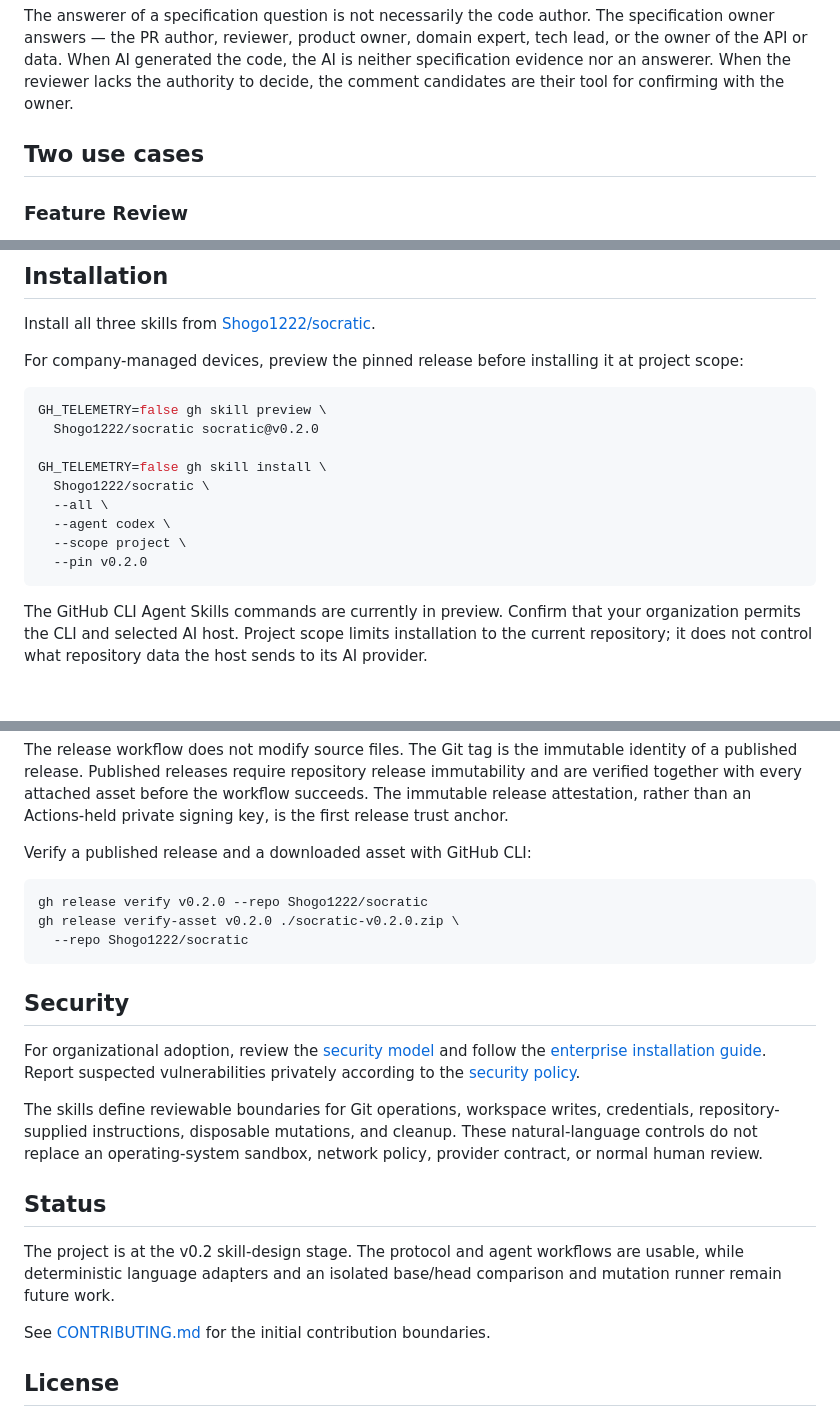
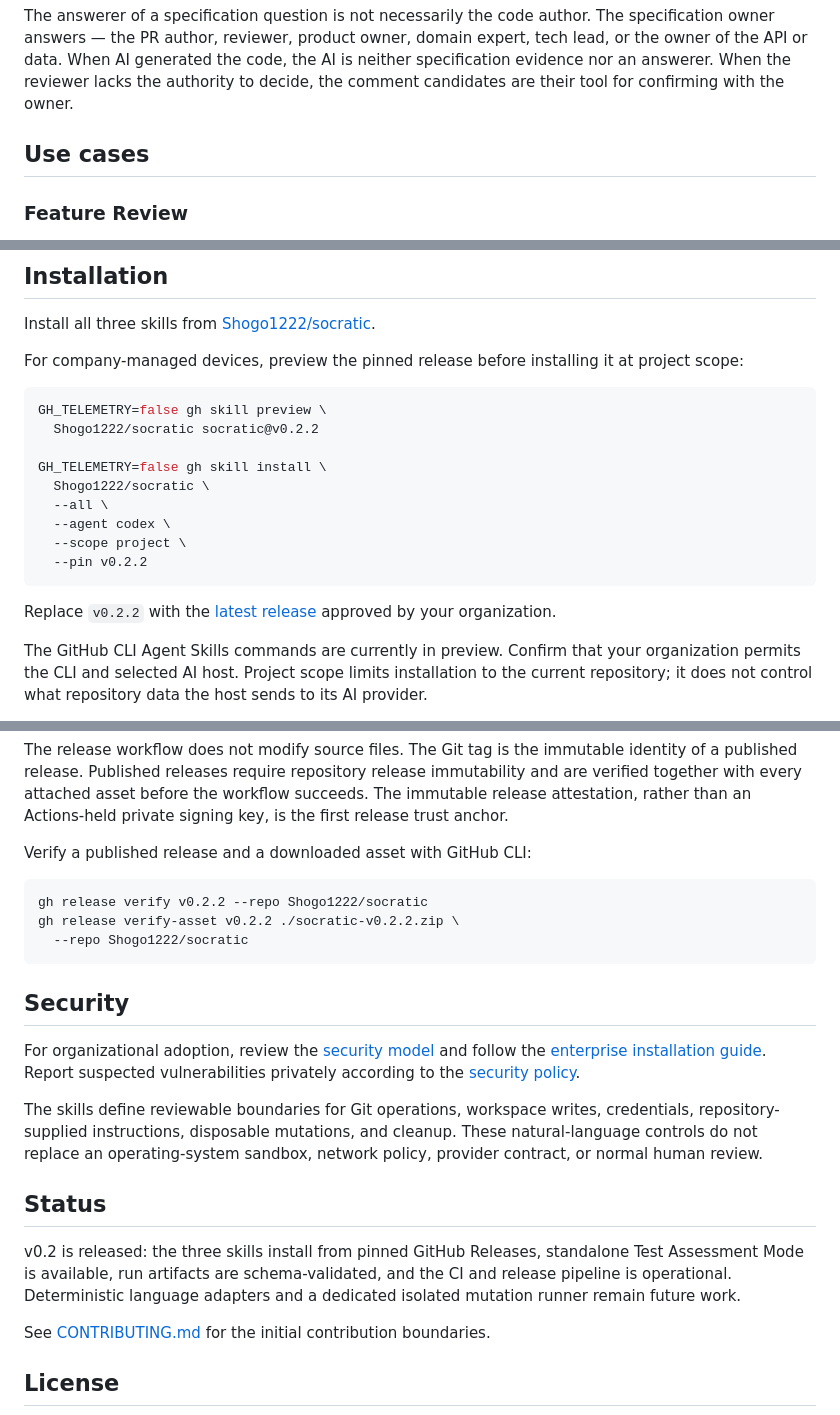
Before and after one commit to Shogo1222/socratic, a Markdown page: README.md, 3 parts joined by grey strips. GitHub-like rendering; blank space fills up the shorter version.

````diff
--- a/README.md
+++ b/README.md
@@ -39,7 +39,7 @@ The first audience is senior engineers and tech leads reviewing AI-generated PRs
 
 The answerer of a specification question is not necessarily the code author. The specification owner answers — the PR author, reviewer, product owner, domain expert, tech lead, or the owner of the API or data. When AI generated the code, the AI is neither specification evidence nor an answerer. When the reviewer lacks the authority to decide, the comment candidates are their tool for confirming with the owner.
 
-## Two use cases
+## Use cases
 
 ### Feature Review
 
@@ -397,15 +402,17 @@ For company-managed devices, preview the pinned release before installing it at
 
 ```bash
 GH_TELEMETRY=false gh skill preview \
-  Shogo1222/socratic socratic@v0.2.0
+  Shogo1222/socratic socratic@v0.2.2
 
 GH_TELEMETRY=false gh skill install \
   Shogo1222/socratic \
   --all \
   --agent codex \
   --scope project \
-  --pin v0.2.0
+  --pin v0.2.2
 ```
+
+Replace `v0.2.2` with the [latest release](https://github.com/Shogo1222/socratic/releases) approved by your organization.
 
 The GitHub CLI Agent Skills commands are currently in preview. Confirm that your organization permits the CLI and selected AI host. Project scope limits installation to the current repository; it does not control what repository data the host sends to its AI provider.
 
@@ -470,8 +477,8 @@ The release workflow does not modify source files. The Git tag is the immutable
 Verify a published release and a downloaded asset with GitHub CLI:
 
 ```bash
-gh release verify v0.2.0 --repo Shogo1222/socratic
-gh release verify-asset v0.2.0 ./socratic-v0.2.0.zip \
+gh release verify v0.2.2 --repo Shogo1222/socratic
+gh release verify-asset v0.2.2 ./socratic-v0.2.2.zip \
   --repo Shogo1222/socratic
 ```
 
@@ -483,7 +490,7 @@ The skills define reviewable boundaries for Git operations, workspace writes, cr
 
 ## Status
 
-The project is at the v0.2 skill-design stage. The protocol and agent workflows are usable, while deterministic language adapters and an isolated base/head comparison and mutation runner remain future work.
+v0.2 is released: the three skills install from pinned GitHub Releases, standalone Test Assessment Mode is available, run artifacts are schema-validated, and the CI and release pipeline is operational. Deterministic language adapters and a dedicated isolated mutation runner remain future work.
 
 See [CONTRIBUTING.md](CONTRIBUTING.md) for the initial contribution boundaries.
 
````
Also changed, not shown: other parts of README.md (+6 -1 lines), README.ja.md (+14 -7 lines).
